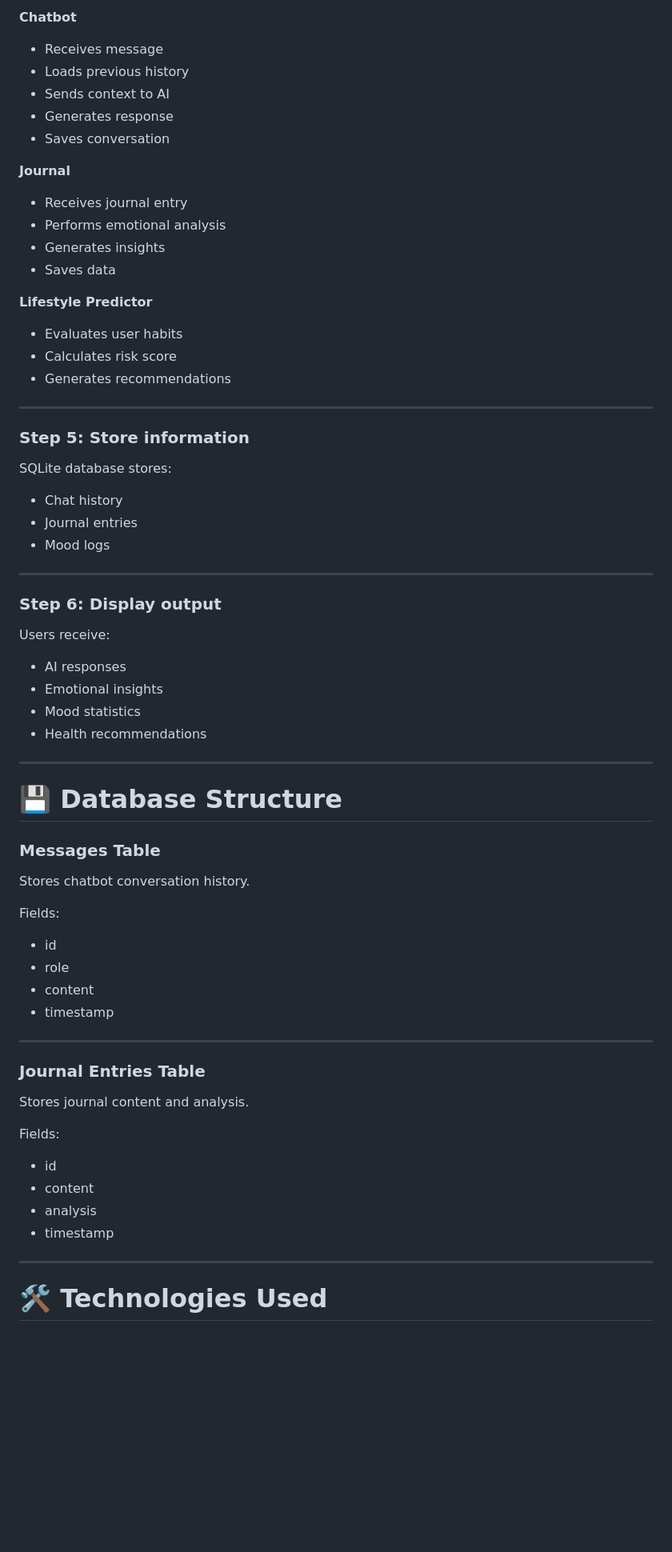
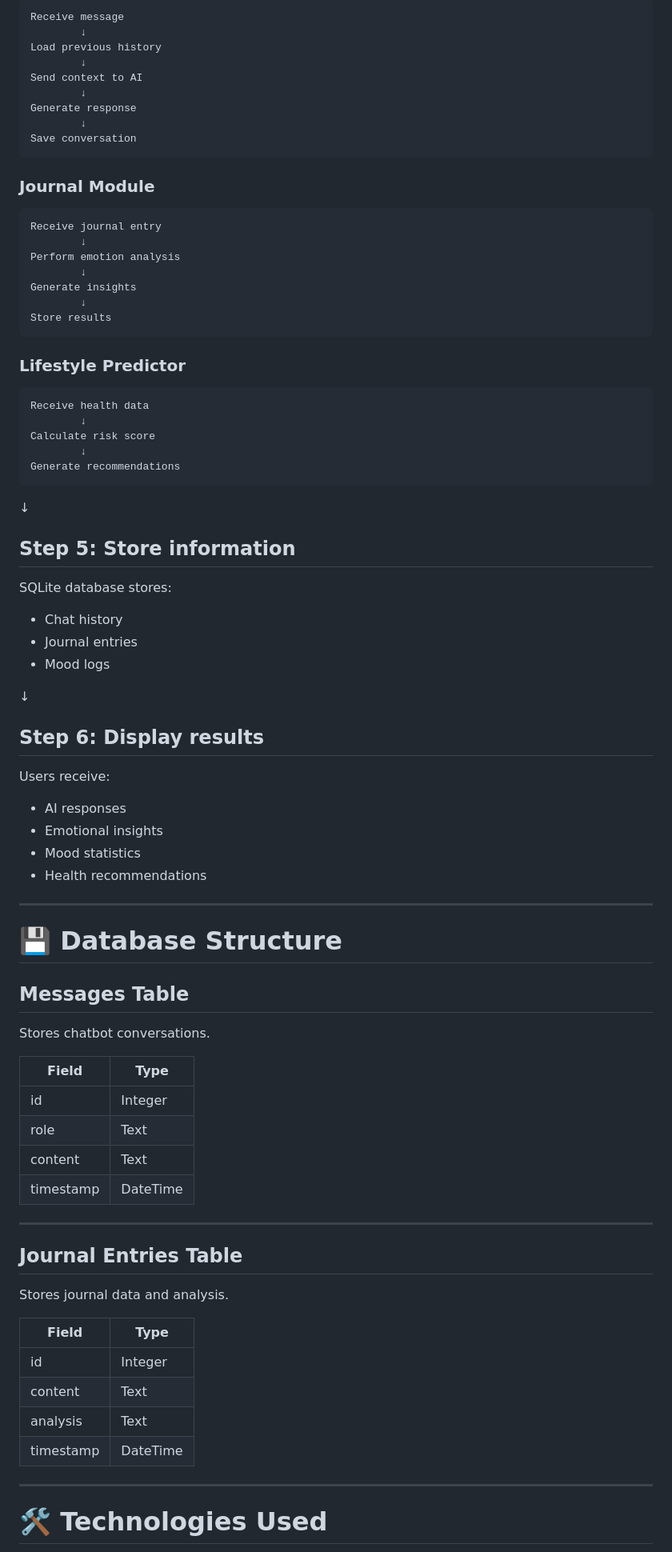
Before and after one commit to MrFrost001/Mindcare-360, a Markdown page: README.md, the part around one of its changes. Shown at 80% size. Drawn GitHub-style; blank space fills up the shorter version.

````diff
--- a/README.md
+++ b/README.md
@@ -134,73 +157,86 @@ Depending on the selected module:
 
-**Chatbot**
+```text
+Receive message
+        ↓
+Load previous history
+        ↓
+Send context to AI
+        ↓
+Generate response
+        ↓
+Save conversation
+```
 
-* Receives message
-* Loads previous history
-* Sends context to AI
-* Generates response
-* Saves conversation
+### Journal Module
 
-**Journal**
+```text
+Receive journal entry
+        ↓
+Perform emotion analysis
+        ↓
+Generate insights
+        ↓
+Store results
+```
 
-* Receives journal entry
-* Performs emotional analysis
-* Generates insights
-* Saves data
+### Lifestyle Predictor
 
-**Lifestyle Predictor**
+```text
+Receive health data
+        ↓
+Calculate risk score
+        ↓
+Generate recommendations
+```
 
-* Evaluates user habits
-* Calculates risk score
-* Generates recommendations
+↓
 
----
-
-### Step 5: Store information
+## Step 5: Store information
 
 SQLite database stores:
 
-* Chat history
-* Journal entries
-* Mood logs
+- Chat history
+- Journal entries
+- Mood logs
 
----
+↓
 
-### Step 6: Display output
+## Step 6: Display results
 
 Users receive:
 
-* AI responses
-* Emotional insights
-* Mood statistics
-* Health recommendations
+- AI responses
+- Emotional insights
+- Mood statistics
+- Health recommendations
 
 ---
 
 # 💾 Database Structure
 
-### Messages Table
+## Messages Table
 
-Stores chatbot conversation history.
+Stores chatbot conversations.
 
-Fields:
-
-* id
-* role
-* content
-* timestamp
+| Field | Type |
+|---------|------|
+| id | Integer |
+| role | Text |
+| content | Text |
+| timestamp | DateTime |
 
 ---
 
-### Journal Entries Table
+## Journal Entries Table
 
-Stores journal content and analysis.
+Stores journal data and analysis.
 
-Fields:
-
-* id
-* content
-* analysis
-* timestamp
+| Field | Type |
+|---------|------|
+| id | Integer |
+| content | Text |
+| analysis | Text |
+| timestamp | DateTime |
 
 ---
 
````
Also changed, not shown: other parts of README.md (+116 -73 lines).
